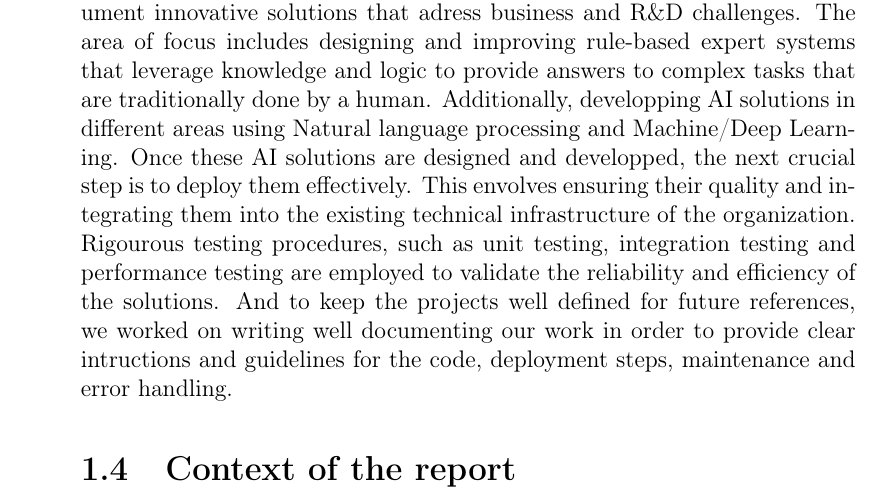
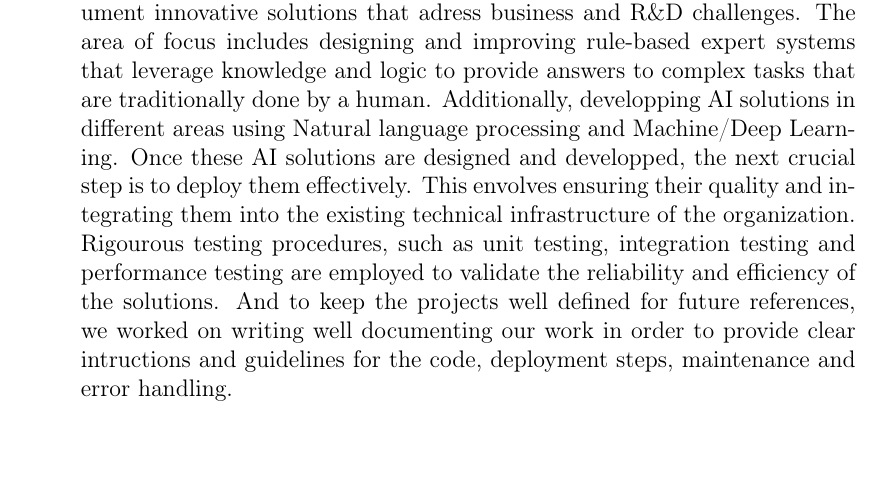
Before and after one commit to MEHDI-Ibrahim/rapportPFE, a LaTeX thesis (rapport.tex): part of page 16 of 24, cut so that both start at the same text. Compiled offline with pdfLaTeX.

```diff
--- a/rapport.tex
+++ b/rapport.tex
@@ -337,8 +337,6 @@
 During my internship at Ecomundo, I was assigned as an AI Engineer Intern inside the  IT-R\&D department, under the supervision of both Chief Technical director Jean-Raphaël MIRON and AI Engineer Anna PERFETTO.
 \section{Internship objectives}
 The main objectives of this internship are to design, develop, test and document innovative solutions that adress business and R\&D challenges. The area of focus includes designing and improving rule-based expert systems that leverage knowledge and logic to provide answers to complex tasks that are traditionally done by a human. Additionally, developping AI solutions in different areas using Natural language processing and Machine/Deep Learning. Once these AI solutions are designed and developped, the next crucial step is to deploy them effectively. This envolves ensuring their quality and integrating them into the existing technical infrastructure of the organization. Rigourous testing procedures, such as unit testing, integration testing and performance testing are employed to validate the reliability and efficiency of the solutions. And to keep the projects well defined for future references, we worked on writing well documenting our work in order to provide clear intructions and guidelines for the code, deployment steps, maintenance and error handling.
-\section{Context of the report}
-
 \chapter{Title of the First Chapter}
 \thispagestyle{empty}
 
```
